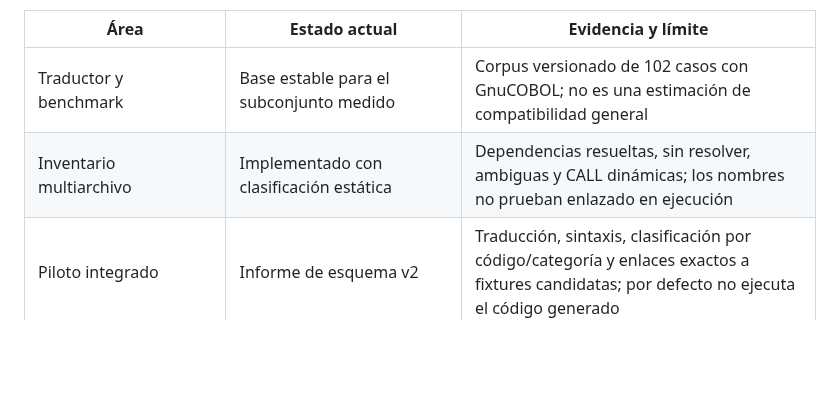
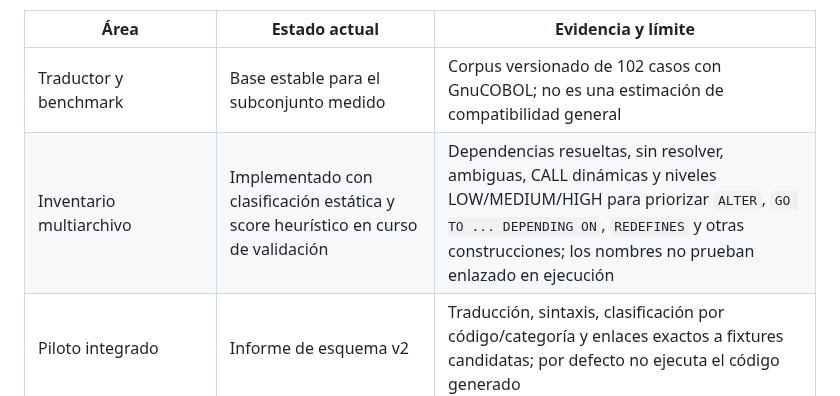
Before and after one commit to orbitalronin94/cobol2py, a Markdown page: README.md, the part around the change. Drawn GitHub-style; blank space fills up the shorter version.

Commit message:
docs: document heuristic complexity triage in the inventory agent

```diff
--- a/README.md
+++ b/README.md
@@ -13,7 +13,7 @@ El plan inicial de diez días se ha ampliado hasta un hito de ingeniería 0.8: t
 | Área | Estado actual | Evidencia y límite |
 |---|---|---|
 | Traductor y benchmark | Base estable para el subconjunto medido | Corpus versionado de 102 casos con GnuCOBOL; no es una estimación de compatibilidad general |
-| Inventario multiarchivo | Implementado con clasificación estática | Dependencias resueltas, sin resolver, ambiguas y CALL dinámicas; los nombres no prueban enlazado en ejecución |
+| Inventario multiarchivo | Implementado con clasificación estática y score heurístico en curso de validación | Dependencias resueltas, sin resolver, ambiguas, CALL dinámicas y niveles LOW/MEDIUM/HIGH para priorizar `ALTER`, `GO TO ... DEPENDING ON`, `REDEFINES` y otras construcciones; los nombres no prueban enlazado en ejecución |
 | Piloto integrado | Informe de esquema v2 | Traducción, sintaxis, clasificación por código/categoría y enlaces exactos a fixtures candidatas; por defecto no ejecuta el código generado |
 | Agente web | Demo heurística local | Selección de archivos, hallazgos y exportación; el análisis web no sustituye al CLI Python |
 | Evidencia de CI | Integrada | CI valida el contrato del informe y publica el informe del piloto como artefacto para revisión |
```
